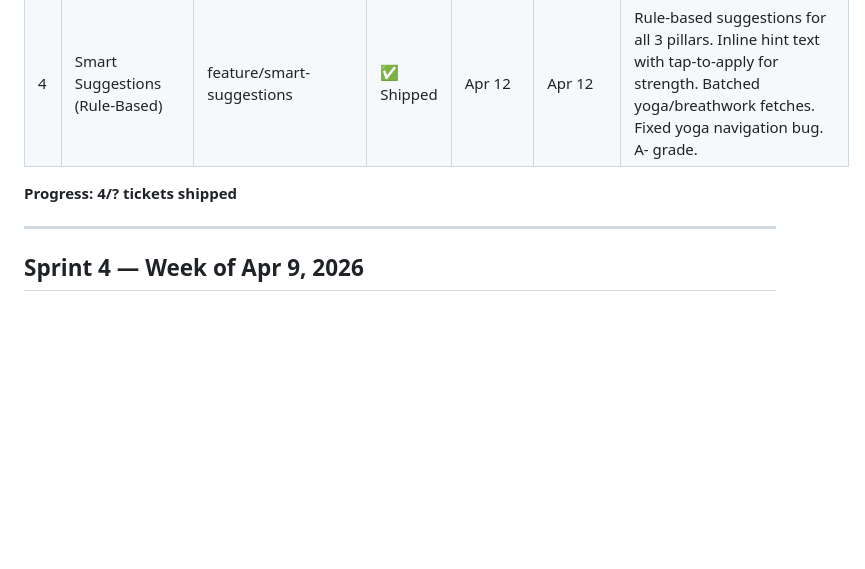
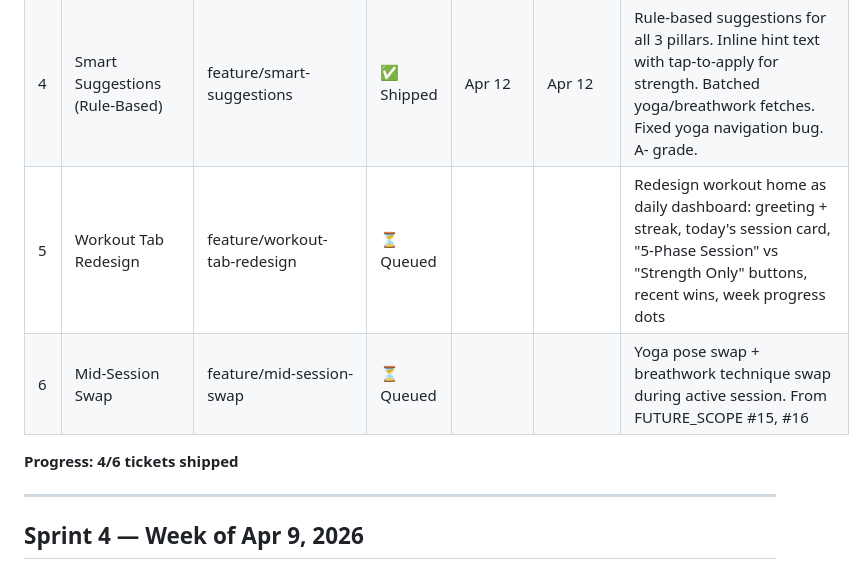
Before and after one commit to p-spec1024/DailyForge, a Markdown page: Trackers/SPRINT_TRACKER.md, the part around the change. Drawn GitHub-style; blank space fills up the shorter version.

Commit message:
docs: update sprint tracker with S5-T4 complete, add S5-T5 and S5-T6
Co-Authored-By: Claude Opus 4.6 (1M context) <noreply@anthropic.com>

```diff
--- a/Trackers/SPRINT_TRACKER.md
+++ b/Trackers/SPRINT_TRACKER.md
@@ -10,8 +10,10 @@
 | 2 | Workout Calendar | feature/workout-calendar | ✅ Shipped | Apr 12 | Apr 12 | Inline calendar in Profile, colored dots by session type (gold/teal/blue), bottom sheet with swipe-to-close, streak counter + highlight on consecutive days, month navigation |
 | 3 | Body Measurements | feature/body-measurements | ✅ Shipped | Apr 12 | Apr 12 | Weight + 5 circumferences + body fat % + BMI + 7-day rolling avg + progress photos (IndexedDB). Unit toggle (metric/imperial). Recharts trend charts. Empty state polish. ApiError sanitization. |
 | 4 | Smart Suggestions (Rule-Based) | feature/smart-suggestions | ✅ Shipped | Apr 12 | Apr 12 | Rule-based suggestions for all 3 pillars. Inline hint text with tap-to-apply for strength. Batched yoga/breathwork fetches. Fixed yoga navigation bug. A- grade. |
+| 5 | Workout Tab Redesign | feature/workout-tab-redesign | ⏳ Queued | | | Redesign workout home as daily dashboard: greeting + streak, today's session card, "5-Phase Session" vs "Strength Only" buttons, recent wins, week progress dots |
+| 6 | Mid-Session Swap | feature/mid-session-swap | ⏳ Queued | | | Yoga pose swap + breathwork technique swap during active session. From FUTURE_SCOPE #15, #16 |
 
-**Progress: 4/? tickets shipped**
+**Progress: 4/6 tickets shipped**
 
 ---
 
```
